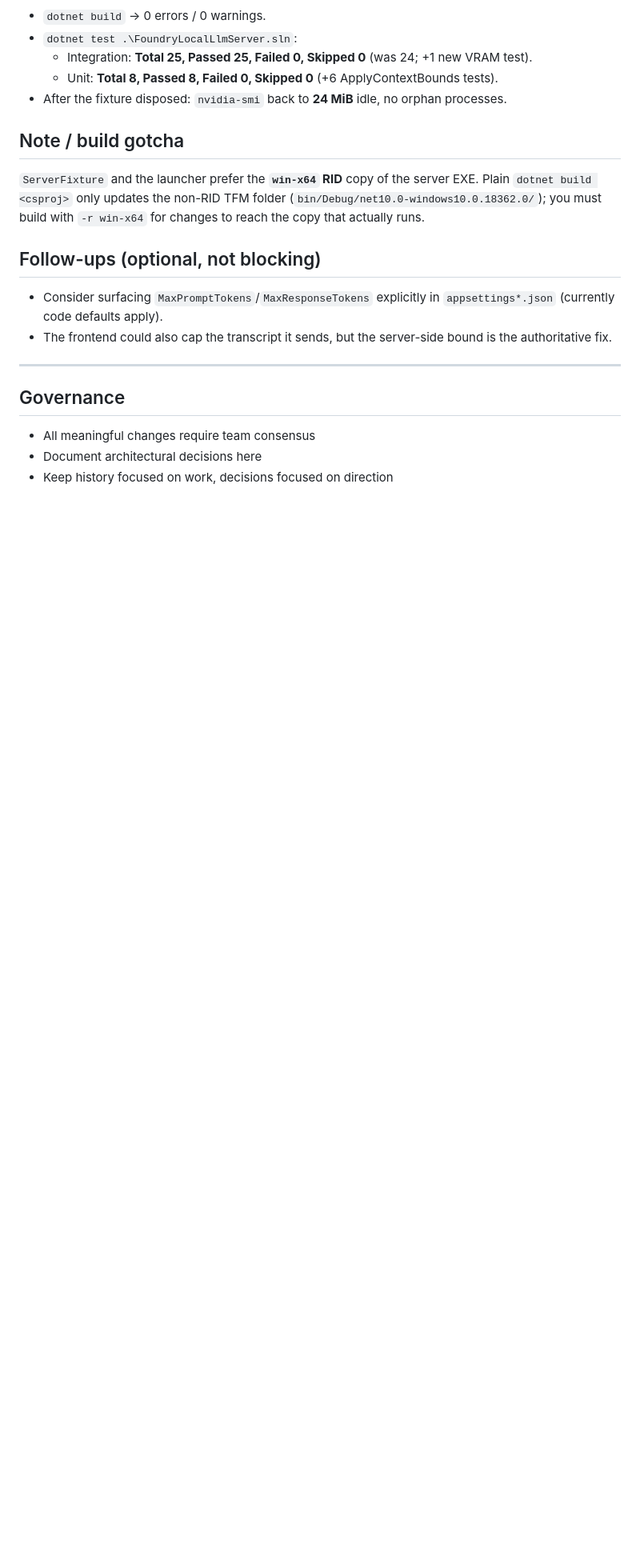
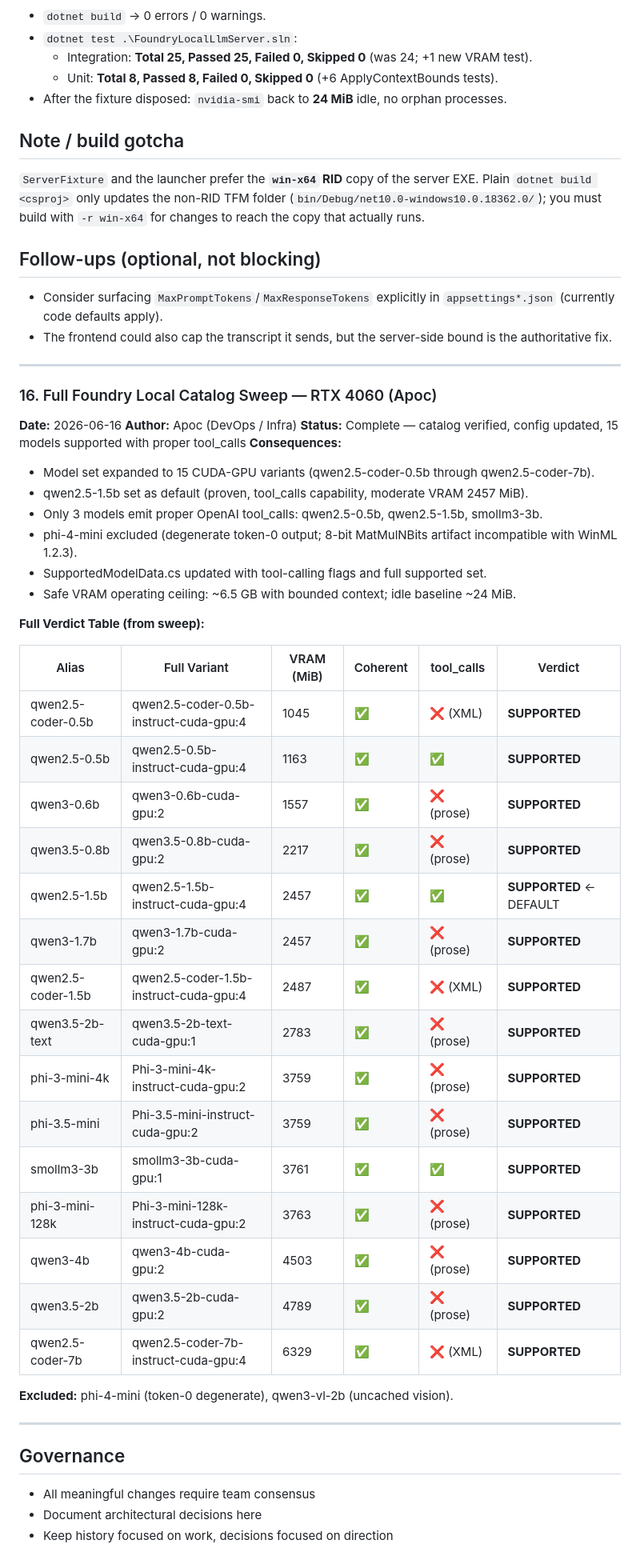
Before and after one commit to jeffreypalermo/Foundry-Local-LLM-Server, a Markdown page: .squad/decisions.md, the part around the change. Shown at 80% size. Rendered like a GitHub page; blank space fills up the shorter version.

Commit message:
chore: Archive Apoc full Foundry Local catalog sweep (Decision #16)
Merged apoc-full-catalog-complete.md into canonical decisions.md.

Changes:
- decisions.md: Appended decision #16 (15 supported models, 3 with tool_calls)
- decisions/archive/: Created (archive dir)
- decisions/inbox/: Deleted (apoc-full-catalog-complete.md post-merge)
- orchestration-log/2026-06-17T04-36-27-apoc.md: Workflow summary
- log/2026-06-16T23-35-15-catalog-sweep.md: Session record
- agents/tank/history.md: Already has 2026-06-16 entry
- agents/switch/history.md: Already has 2026-06-16 entry

Model set: 15 CUDA-GPU variants (qwen2.5-coder-0.5b to qwen2.5-coder-7b).
Default: qwen2.5-1.5b (2457 MiB VRAM, tool_calls capable).
Tool-calling capable: qwen2.5-0.5b, qwen2.5-1.5b, smollm3-3b.
Excluded: phi-4-mini (token-0 degenerate).

Tests: 89/90 PASS (1 pre-existing UI timeout).
Build: 0 errors, 0 warnings.

Co-authored-by: Copilot <223556219+Copilot@users.noreply.github.com>

```diff
--- a/.squad/decisions.md
+++ b/.squad/decisions.md
@@ -397,6 +397,43 @@ Buggy: up to 190 s/request near the end. Fixed: plateaus at ~3259 MiB (under the
 
 ---
 
+### 16. Full Foundry Local Catalog Sweep — RTX 4060 (Apoc)
+
+**Date:** 2026-06-16
+**Author:** Apoc (DevOps / Infra)
+**Status:** Complete — catalog verified, config updated, 15 models supported with proper tool_calls
+**Consequences:**
+- Model set expanded to 15 CUDA-GPU variants (qwen2.5-coder-0.5b through qwen2.5-coder-7b).
+- qwen2.5-1.5b set as default (proven, tool_calls capability, moderate VRAM 2457 MiB).
+- Only 3 models emit proper OpenAI tool_calls: qwen2.5-0.5b, qwen2.5-1.5b, smollm3-3b.
+- phi-4-mini excluded (degenerate token-0 output; 8-bit MatMulNBits artifact incompatible with WinML 1.2.3).
+- SupportedModelData.cs updated with tool-calling flags and full supported set.
+- Safe VRAM operating ceiling: ~6.5 GB with bounded context; idle baseline ~24 MiB.
+
+**Full Verdict Table (from sweep):**
+
+| Alias | Full Variant | VRAM (MiB) | Coherent | tool_calls | Verdict |
+|-------|--------------|------------|----------|------------|---------|
+| qwen2.5-coder-0.5b | qwen2.5-coder-0.5b-instruct-cuda-gpu:4 | 1045 | ✅ | ❌ (XML) | **SUPPORTED** |
+| qwen2.5-0.5b | qwen2.5-0.5b-instruct-cuda-gpu:4 | 1163 | ✅ | ✅ | **SUPPORTED** |
+| qwen3-0.6b | qwen3-0.6b-cuda-gpu:2 | 1557 | ✅ | ❌ (prose) | **SUPPORTED** |
+| qwen3.5-0.8b | qwen3.5-0.8b-cuda-gpu:2 | 2217 | ✅ | ❌ (prose) | **SUPPORTED** |
+| qwen2.5-1.5b | qwen2.5-1.5b-instruct-cuda-gpu:4 | 2457 | ✅ | ✅ | **SUPPORTED** ← DEFAULT |
+| qwen3-1.7b | qwen3-1.7b-cuda-gpu:2 | 2457 | ✅ | ❌ (prose) | **SUPPORTED** |
+| qwen2.5-coder-1.5b | qwen2.5-coder-1.5b-instruct-cuda-gpu:4 | 2487 | ✅ | ❌ (XML) | **SUPPORTED** |
+| qwen3.5-2b-text | qwen3.5-2b-text-cuda-gpu:1 | 2783 | ✅ | ❌ (prose) | **SUPPORTED** |
+| phi-3-mini-4k | Phi-3-mini-4k-instruct-cuda-gpu:2 | 3759 | ✅ | ❌ (prose) | **SUPPORTED** |
+| phi-3.5-mini | Phi-3.5-mini-instruct-cuda-gpu:2 | 3759 | ✅ | ❌ (prose) | **SUPPORTED** |
+| smollm3-3b | smollm3-3b-cuda-gpu:1 | 3761 | ✅ | ✅ | **SUPPORTED** |
+| phi-3-mini-128k | Phi-3-mini-128k-instruct-cuda-gpu:2 | 3763 | ✅ | ❌ (prose) | **SUPPORTED** |
+| qwen3-4b | qwen3-4b-cuda-gpu:2 | 4503 | ✅ | ❌ (prose) | **SUPPORTED** |
+| qwen3.5-2b | qwen3.5-2b-cuda-gpu:2 | 4789 | ✅ | ❌ (prose) | **SUPPORTED** |
+| qwen2.5-coder-7b | qwen2.5-coder-7b-instruct-cuda-gpu:4 | 6329 | ✅ | ❌ (XML) | **SUPPORTED** |
+
+**Excluded:** phi-4-mini (token-0 degenerate), qwen3-vl-2b (uncached vision).
+
+---
+
 ## Governance
 
 - All meaningful changes require team consensus
```
Also changed, not shown: 2 other files.
